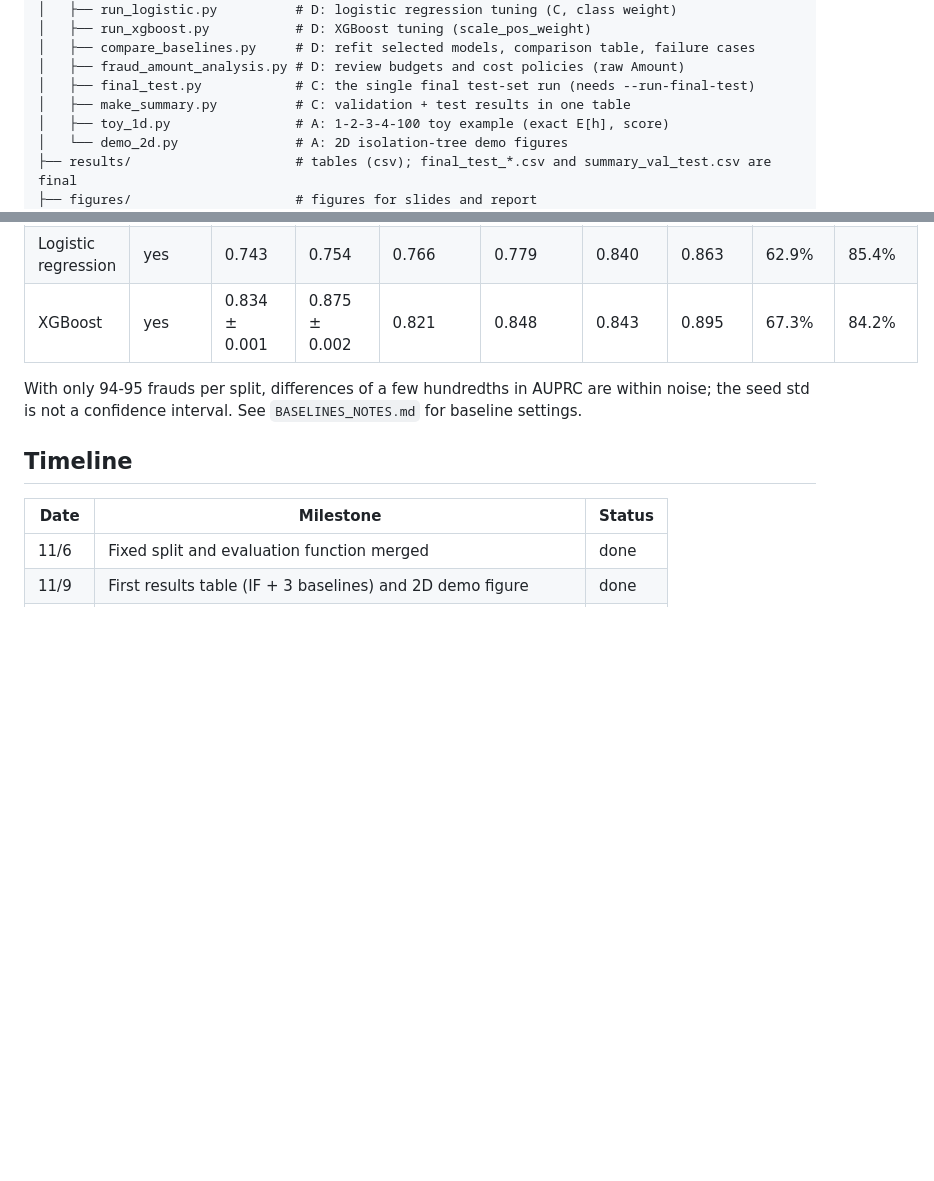
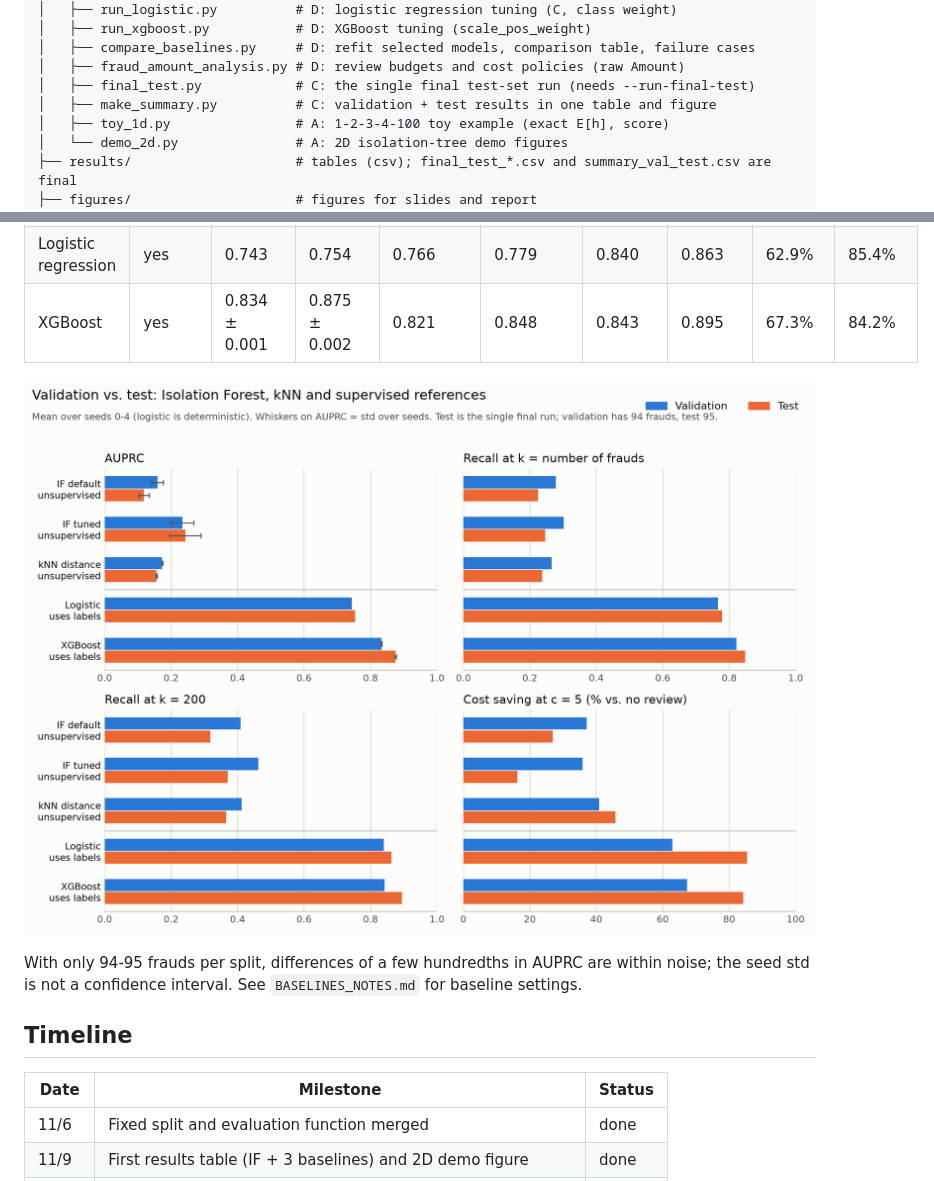
Before and after one commit to yuqisme/STOR-565-final-project, a Markdown page: README.md, 2 parts joined by grey strips. GitHub-like rendering; pictures changed too: figures/summary_val_test.png (added); blank space fills up the shorter version.

```diff
--- a/README.md
+++ b/README.md
@@ -44,7 +44,7 @@ Because fraud is extremely rare (about 0.17% of transactions), accuracy is misle
 │   ├── compare_baselines.py     # D: refit selected models, comparison table, failure cases
 │   ├── fraud_amount_analysis.py # D: review budgets and cost policies (raw Amount)
 │   ├── final_test.py            # C: the single final test-set run (needs --run-final-test)
-│   ├── make_summary.py          # C: validation + test results in one table
+│   ├── make_summary.py          # C: validation + test results in one table and figure
 │   ├── toy_1d.py                # A: 1-2-3-4-100 toy example (exact E[h], score)
 │   └── demo_2d.py               # A: 2D isolation-tree demo figures
 ├── results/                     # tables (csv); final_test_*.csv and summary_val_test.csv are final
@@ -173,6 +173,8 @@ Test numbers are final: nothing was tuned on them.
 | Logistic regression | yes | 0.743 | 0.754 | 0.766 | 0.779 | 0.840 | 0.863 | 62.9% | 85.4% |
 | XGBoost | yes | 0.834 ± 0.001 | 0.875 ± 0.002 | 0.821 | 0.848 | 0.843 | 0.895 | 67.3% | 84.2% |
 
+![Validation vs. test](figures/summary_val_test.png)
+
 With only 94-95 frauds per split, differences of a few hundredths in AUPRC are within noise;
 the seed std is not a confidence interval. See `BASELINES_NOTES.md` for baseline settings.
 
```
Also changed, not shown: 2 other files.
